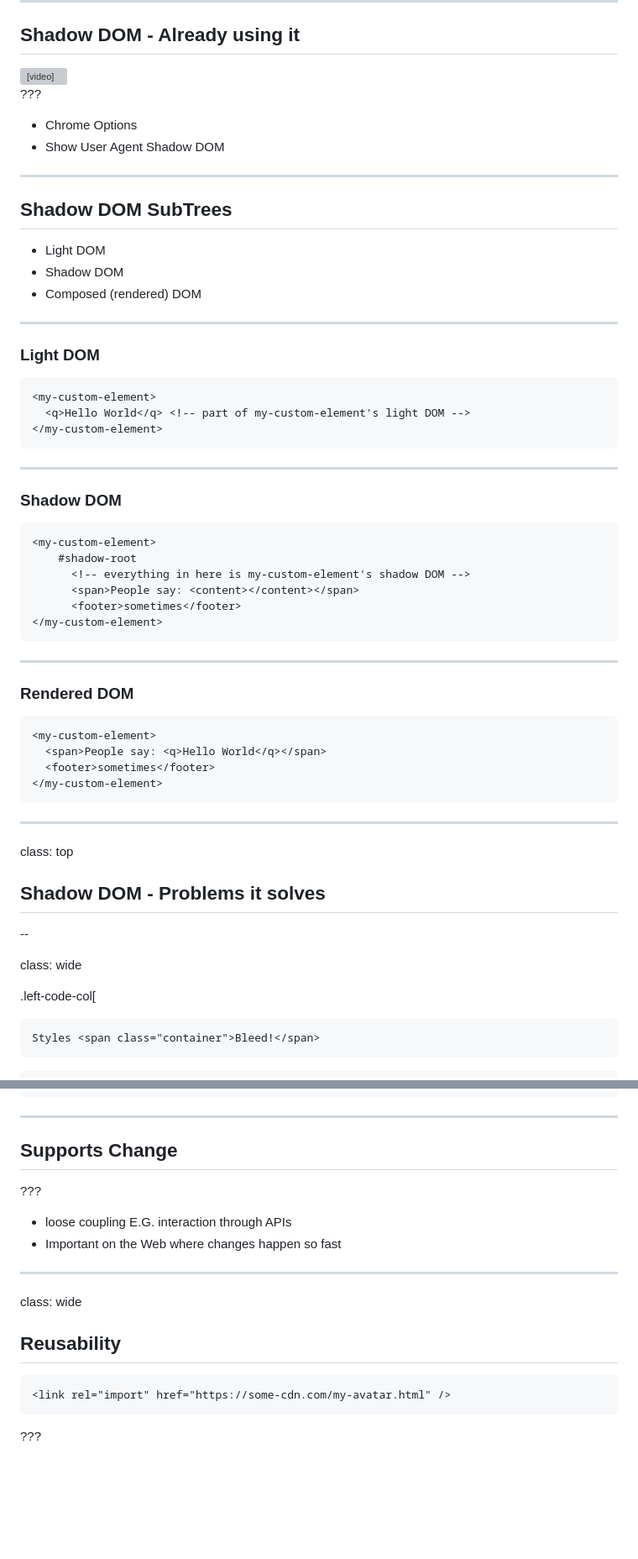
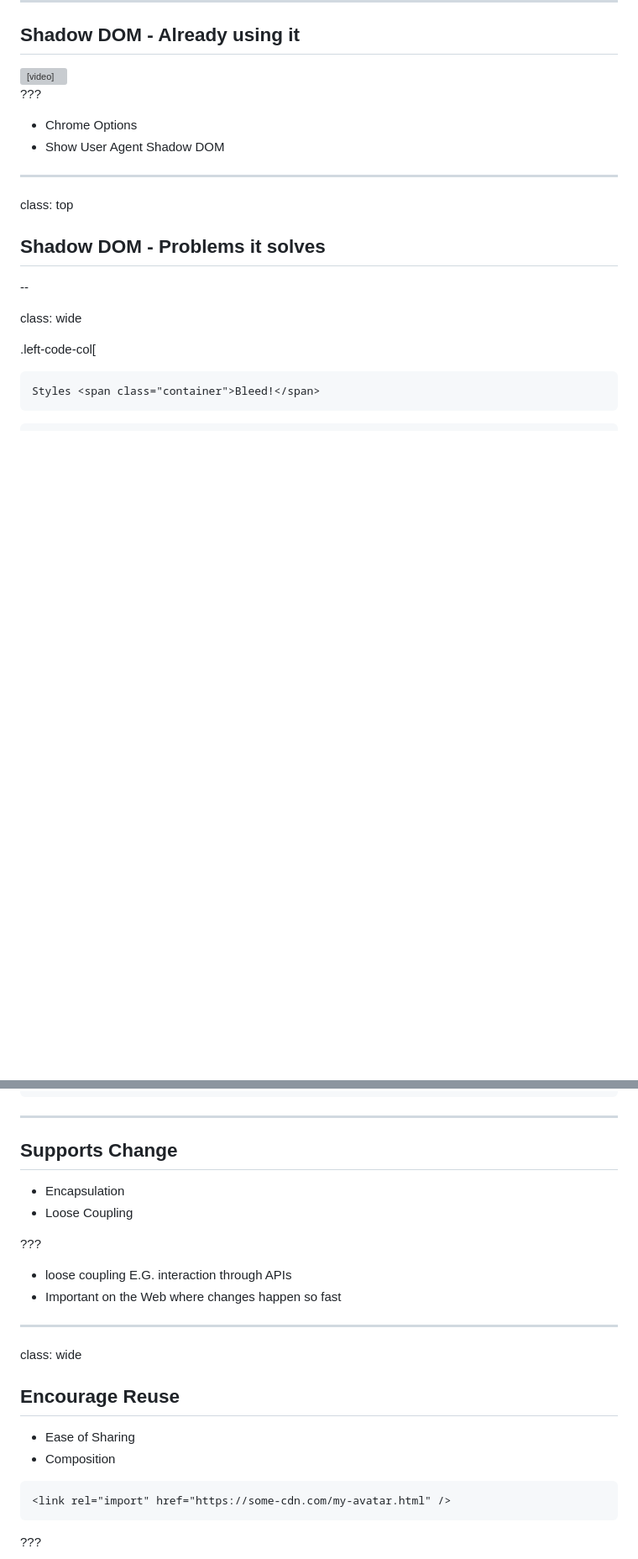
Before and after one commit to leggetter/web-components-now, a Markdown page: slides.md, 2 parts joined by grey strips. Shown at 84% size. Drawn GitHub-style; blank space fills up the shorter version; grey boxes are pictures that could not be loaded.

````diff
--- a/slides.md
+++ b/slides.md
@@ -689,48 +560,6 @@ class: bg-dark
 
 ---
 
-## Shadow DOM SubTrees
-
-* Light DOM
-* Shadow DOM
-* Composed (rendered) DOM
-
----
-
-### Light DOM
-
-```xml
-<my-custom-element>
-  <q>Hello World</q> <!-- part of my-custom-element's light DOM -->
-</my-custom-element>
-```
-
----
-
-### Shadow DOM
-
-```xml
-<my-custom-element>
-	#shadow-root
-	  <!-- everything in here is my-custom-element's shadow DOM -->
-	  <span>People say: <content></content></span>
-	  <footer>sometimes</footer>
-</my-custom-element>
-```
-
----
-
-### Rendered DOM
-
-```xml
-<my-custom-element>
-  <span>People say: <q>Hello World</q></span>
-  <footer>sometimes</footer>
-</my-custom-element>
-```
-
----
-
 class: top
 
 ## Shadow DOM - Problems it solves
@@ -1686,6 +1519,9 @@ class: wide, long, top, code-reveal
 
 ## Supports Change
 
+* Encapsulation
+* Loose Coupling
+
 ???
 
 * loose coupling E.G. interaction through APIs
@@ -1695,7 +1531,10 @@ class: wide, long, top, code-reveal
 
 class: wide
 
-## Reusability
+## Encourage Reuse
+
+* Ease of Sharing
+* Composition
 
 ```xml
 <link rel="import" href="https://some-cdn.com/my-avatar.html" />
````
Also changed, not shown: other parts of slides.md (+53 -175 lines), img/beuller-happy.jpg (added), 5 other files.
